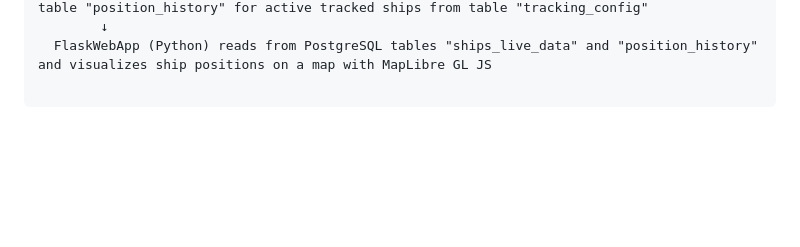
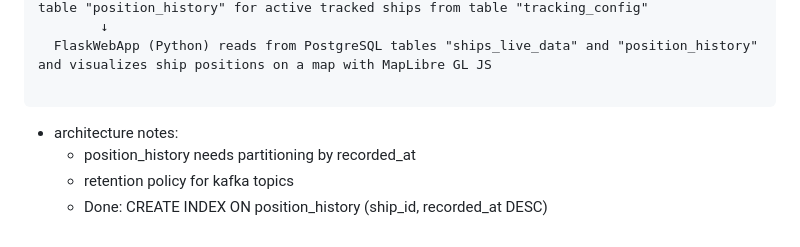
Before and after one commit to thjunge11/aisstream-ship-tracker, a Markdown page: draft/notes.md, the part around the change. GitHub-like rendering; blank space fills up the shorter version.

Commit message:
notes update
Co-authored-by: Copilot <copilot@github.com>

````diff
--- a/draft/notes.md
+++ b/draft/notes.md
@@ -367,3 +367,8 @@ Example messages: PositionReport, StandardClassBPositionReport, ShipStaticData,
   FlaskWebApp (Python) reads from PostgreSQL tables "ships_live_data" and "position_history" and visualizes ship positions on a map with MapLibre GL JS
 
 ```
+
+- architecture notes:
+  - position_history needs partitioning by recorded_at
+  - retention policy for kafka topics
+  - Done: CREATE INDEX ON position_history (ship_id, recorded_at DESC)
````
